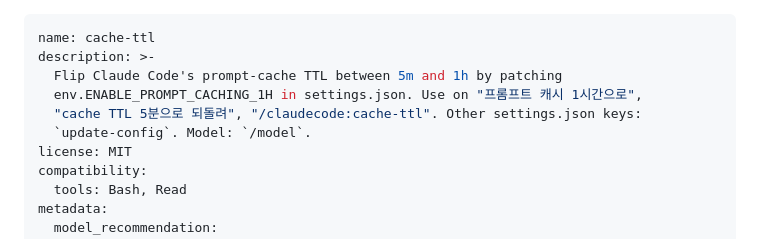
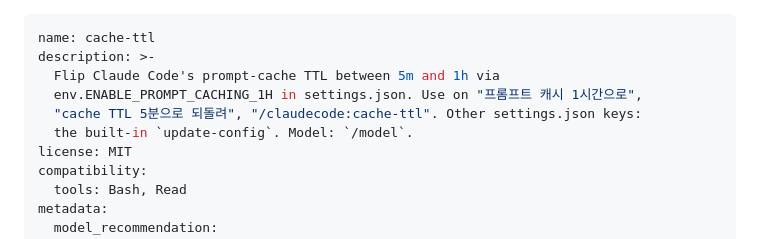
Before and after one commit to dEitY719/claudecode-skills, a Markdown page: skills/cache-ttl/SKILL.md, the part around the change. GitHub-like rendering.

Commit message:
fix(review): scope the update-config pointer to the built-in
codex FOLLOW-UP on the PR: `update-config` is not bundled or documented by
this plugin, so a bare mention can read as a command this repo ships. It is
Claude Code's built-in settings.json skill — the same class of pointer as the
`/model` clause beside it — so name it as built-in rather than drop it.

Bought the characters back by shortening "by patching" to "via": the
description is 248 chars, still under the 250 budget.

Co-Authored-By: Claude Opus 5 (1M context) <noreply@anthropic.com>
Claude-Session: https://claude.ai/code/session_01WGj56ECCXjU7udoD8JNW7o

```diff
--- a/skills/cache-ttl/SKILL.md
+++ b/skills/cache-ttl/SKILL.md
@@ -1,10 +1,10 @@
 ---
 name: cache-ttl
 description: >-
-  Flip Claude Code's prompt-cache TTL between 5m and 1h by patching
+  Flip Claude Code's prompt-cache TTL between 5m and 1h via
   env.ENABLE_PROMPT_CACHING_1H in settings.json. Use on "프롬프트 캐시 1시간으로",
   "cache TTL 5분으로 되돌려", "/claudecode:cache-ttl". Other settings.json keys:
-  `update-config`. Model: `/model`.
+  the built-in `update-config`. Model: `/model`.
 license: MIT
 compatibility:
   tools: Bash, Read
```
